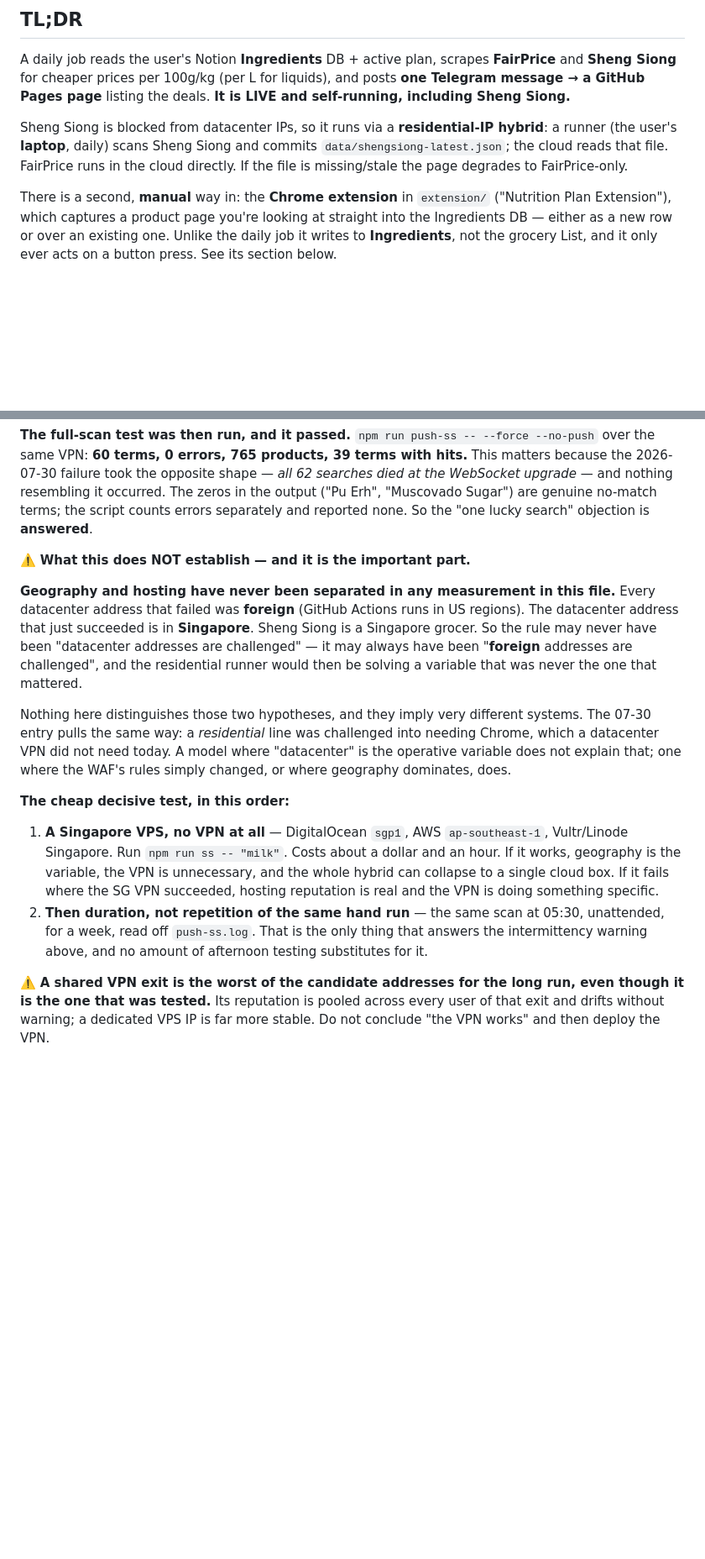
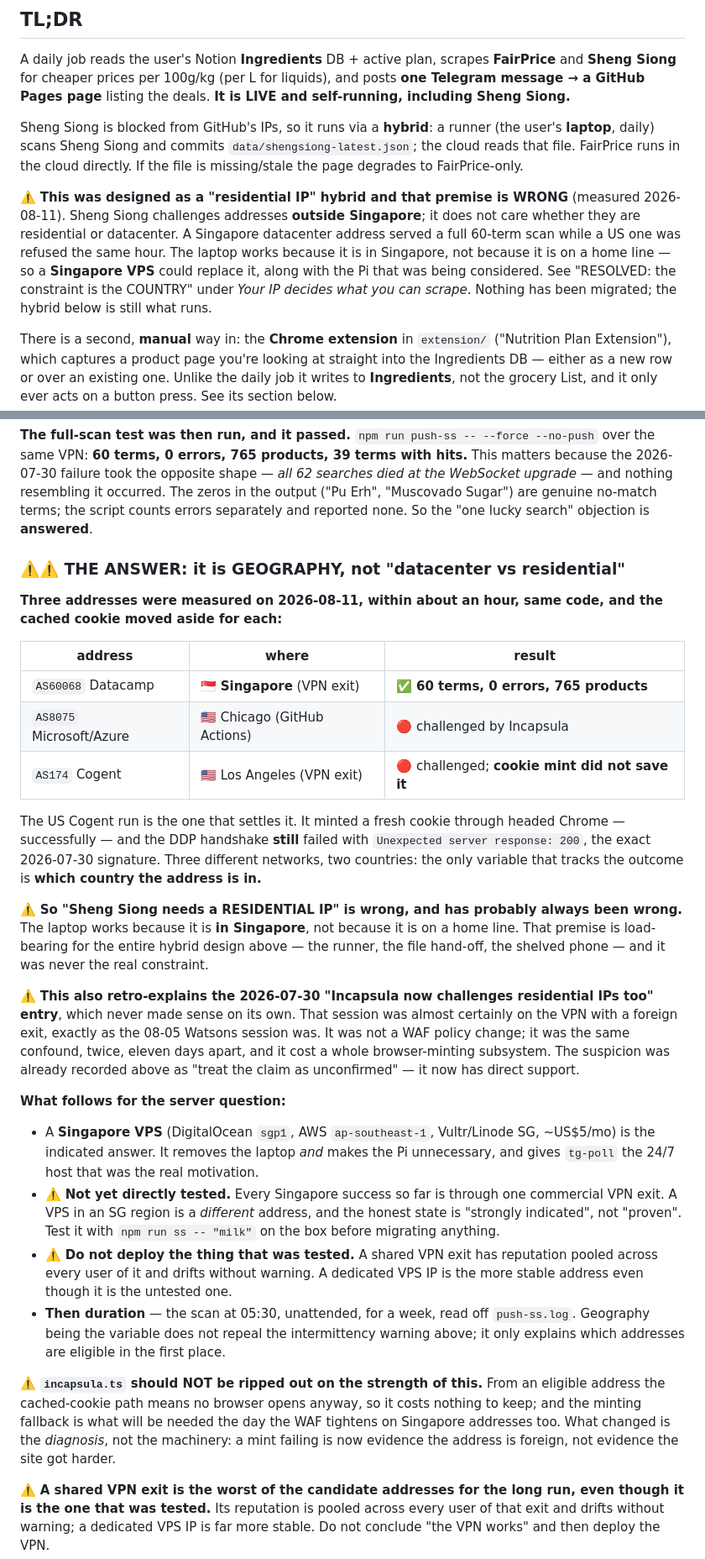
Before and after one commit to tmje30/NTUC-and-other-scrapers-nutrition, a Markdown page: HANDOVER.md, 2 parts joined by grey strips. Shown at 84% size. Drawn GitHub-style; blank space fills up the shorter version.

Commit message:
docs: it was never the residential line, it was the country
Three addresses measured within an hour on 2026-08-11, same code, cached
cookie moved aside each time:

  SG  Datacamp AS60068  (VPN exit)        60 terms, 0 errors, 765 products
  US  Azure    AS8075   (GitHub Actions)  challenged by Incapsula
  US  Cogent   AS174    (VPN exit)        challenged; cookie mint did not help

The Los Angeles run is the one that settles it. It minted a fresh cookie
through headed Chrome successfully, and the DDP handshake still failed with
the exact 2026-07-30 signature. Three networks, two countries, and the only
variable tracking the outcome is the country.

So the premise the hybrid was built on -- Sheng Siong needs a RESIDENTIAL
IP -- is wrong. The laptop works because it is in Singapore. That also
retro-explains the 2026-07-30 entry claiming Incapsula had started
challenging residential IPs, which never made sense on its own: that
session was almost certainly on a foreign VPN exit, the same confound that
wrecked the 08-05 Watsons afternoon. It cost a whole browser-minting
subsystem.

Points at a Singapore VPS to replace both the laptop and the Pi that was
under consideration, and gives tg-poll the 24/7 host that was the actual
motivation. Recorded as strongly indicated, NOT proven: every Singapore
success so far is through one commercial VPN exit, and a VPS is a different
address. Also warns against ripping out incapsula.ts, which now costs
nothing to keep and changes meaning rather than becoming useless.

TL;DR at the top of the file corrected too -- it stated the wrong premise
as fact, and it is the first thing anyone reads.

Co-Authored-By: Claude Opus 5 <noreply@anthropic.com>

```diff
--- a/HANDOVER.md
+++ b/HANDOVER.md
@@ -46,10 +46,19 @@ A daily job reads the user's Notion **Ingredients** DB + active plan, scrapes
 liquids), and posts **one Telegram message → a GitHub Pages page** listing the
 deals. **It is LIVE and self-running, including Sheng Siong.**
 
-Sheng Siong is blocked from datacenter IPs, so it runs via a **residential-IP
-hybrid**: a runner (the user's **laptop**, daily) scans Sheng Siong and commits
+Sheng Siong is blocked from GitHub's IPs, so it runs via a **hybrid**: a runner
+(the user's **laptop**, daily) scans Sheng Siong and commits
 `data/shengsiong-latest.json`; the cloud reads that file. FairPrice runs in the
 cloud directly. If the file is missing/stale the page degrades to FairPrice-only.
+
+⚠️ **This was designed as a "residential IP" hybrid and that premise is WRONG**
+(measured 2026-08-11). Sheng Siong challenges addresses **outside Singapore**; it
+does not care whether they are residential or datacenter. A Singapore datacenter
+address served a full 60-term scan while a US one was refused the same hour. The
+laptop works because it is in Singapore, not because it is on a home line — so a
+**Singapore VPS** could replace it, along with the Pi that was being considered.
+See "RESOLVED: the constraint is the COUNTRY" under *Your IP decides what you can
+scrape*. Nothing has been migrated; the hybrid below is still what runs.
 
 There is a second, **manual** way in: the **Chrome extension** in `extension/`
 ("Nutrition Plan Extension"), which captures a product page you're looking at
@@ -1390,33 +1402,58 @@ nothing resembling it occurred. The zeros in the output ("Pu Erh", "Muscovado
 Sugar") are genuine no-match terms; the script counts errors separately and
 reported none. So the "one lucky search" objection is **answered**.
 
-⚠️ **What this does NOT establish — and it is the important part.**
-
-**Geography and hosting have never been separated in any measurement in this
-file.** Every datacenter address that failed was **foreign** (GitHub Actions runs
-in US regions). The datacenter address that just succeeded is in **Singapore**.
-Sheng Siong is a Singapore grocer. So the rule may never have been "datacenter
-addresses are challenged" — it may always have been "**foreign** addresses are
-challenged", and the residential runner would then be solving a variable that was
-never the one that mattered.
-
-Nothing here distinguishes those two hypotheses, and they imply very different
-systems. The 07-30 entry pulls the same way: a *residential* line was challenged
-into needing Chrome, which a datacenter VPN did not need today. A model where
-"datacenter" is the operative variable does not explain that; one where the WAF's
-rules simply changed, or where geography dominates, does.
-
-**The cheap decisive test, in this order:**
-
-1. **A Singapore VPS, no VPN at all** — DigitalOcean `sgp1`, AWS `ap-southeast-1`,
-   Vultr/Linode Singapore. Run `npm run ss -- "milk"`. Costs about a dollar and an
-   hour. If it works, geography is the variable, the VPN is unnecessary, and the
-   whole hybrid can collapse to a single cloud box. If it fails where the SG VPN
-   succeeded, hosting reputation is real and the VPN is doing something specific.
-2. **Then duration, not repetition of the same hand run** — the same scan at 05:30,
-   unattended, for a week, read off `push-ss.log`. That is the only thing that
-   answers the intermittency warning above, and no amount of afternoon testing
-   substitutes for it.
+### ⚠️⚠️ THE ANSWER: it is GEOGRAPHY, not "datacenter vs residential"
+
+**Three addresses were measured on 2026-08-11, within about an hour, same code,
+and the cached cookie moved aside for each:**
+
+| address | where | result |
+| --- | --- | --- |
+| `AS60068` Datacamp | 🇸🇬 **Singapore** (VPN exit) | ✅ **60 terms, 0 errors, 765 products** |
+| `AS8075` Microsoft/Azure | 🇺🇸 Chicago (GitHub Actions) | 🔴 challenged by Incapsula |
+| `AS174` Cogent | 🇺🇸 Los Angeles (VPN exit) | 🔴 challenged; **cookie mint did not save it** |
+
+The US Cogent run is the one that settles it. It minted a fresh cookie through
+headed Chrome — successfully — and the DDP handshake **still** failed with
+`Unexpected server response: 200`, the exact 2026-07-30 signature. Three different
+networks, two countries: the only variable that tracks the outcome is **which
+country the address is in.**
+
+⚠️ **So "Sheng Siong needs a RESIDENTIAL IP" is wrong, and has probably always been
+wrong.** The laptop works because it is **in Singapore**, not because it is on a
+home line. That premise is load-bearing for the entire hybrid design above — the
+runner, the file hand-off, the shelved phone — and it was never the real
+constraint.
+
+⚠️ **This also retro-explains the 2026-07-30 "Incapsula now challenges residential
+IPs too" entry**, which never made sense on its own. That session was almost
+certainly on the VPN with a foreign exit, exactly as the 08-05 Watsons session
+was. It was not a WAF policy change; it was the same confound, twice, eleven days
+apart, and it cost a whole browser-minting subsystem. The suspicion was already
+recorded above as "treat the claim as unconfirmed" — it now has direct support.
+
+**What follows for the server question:**
+
+- A **Singapore VPS** (DigitalOcean `sgp1`, AWS `ap-southeast-1`, Vultr/Linode SG,
+  ~US$5/mo) is the indicated answer. It removes the laptop *and* makes the Pi
+  unnecessary, and gives `tg-poll` the 24/7 host that was the real motivation.
+- ⚠️ **Not yet directly tested.** Every Singapore success so far is through one
+  commercial VPN exit. A VPS in an SG region is a *different* address, and the
+  honest state is "strongly indicated", not "proven". Test it with
+  `npm run ss -- "milk"` on the box before migrating anything.
+- ⚠️ **Do not deploy the thing that was tested.** A shared VPN exit has reputation
+  pooled across every user of it and drifts without warning. A dedicated VPS IP is
+  the more stable address even though it is the untested one.
+- **Then duration** — the scan at 05:30, unattended, for a week, read off
+  `push-ss.log`. Geography being the variable does not repeal the intermittency
+  warning above; it only explains which addresses are eligible in the first place.
+
+⚠️ **`incapsula.ts` should NOT be ripped out on the strength of this.** From an
+eligible address the cached-cookie path means no browser opens anyway, so it costs
+nothing to keep; and the minting fallback is what will be needed the day the WAF
+tightens on Singapore addresses too. What changed is the *diagnosis*, not the
+machinery: a mint failing is now evidence the address is foreign, not evidence the
+site got harder.
 
 ⚠️ **A shared VPN exit is the worst of the candidate addresses for the long run,
 even though it is the one that was tested.** Its reputation is pooled across every
```
Also changed, not shown: other parts of HANDOVER.md (+8 -5 lines).
